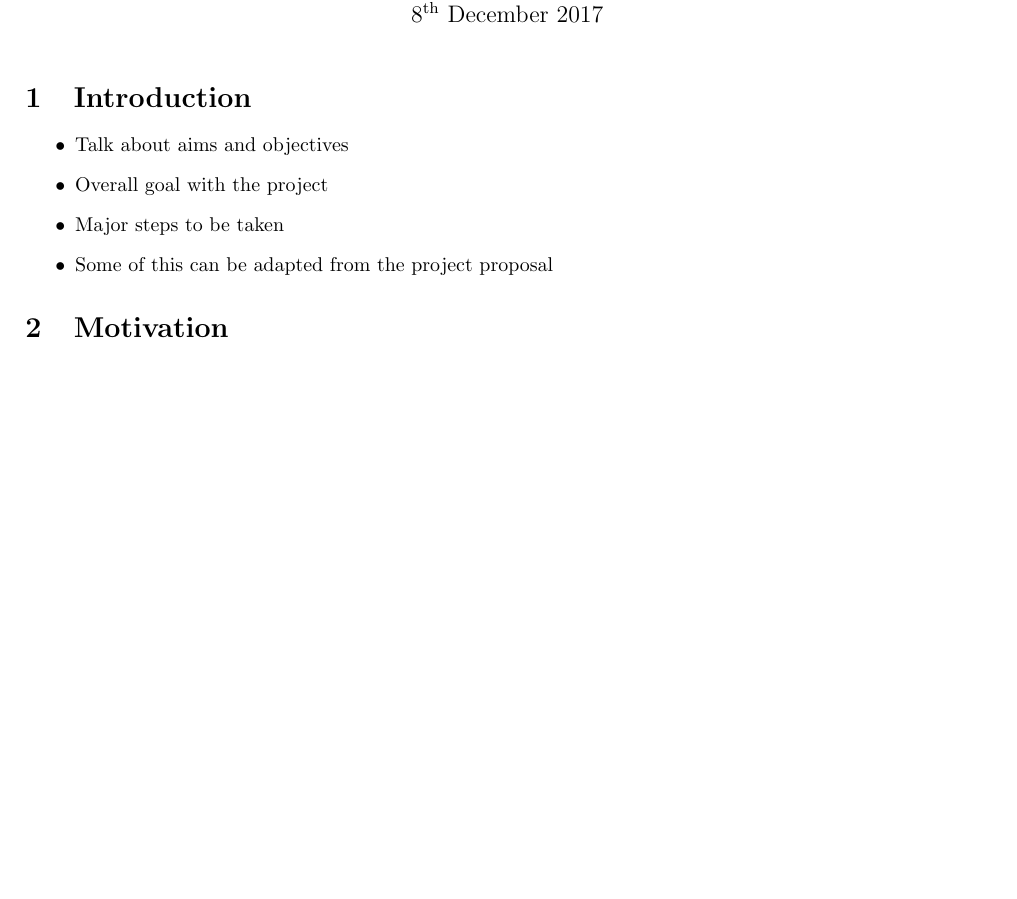
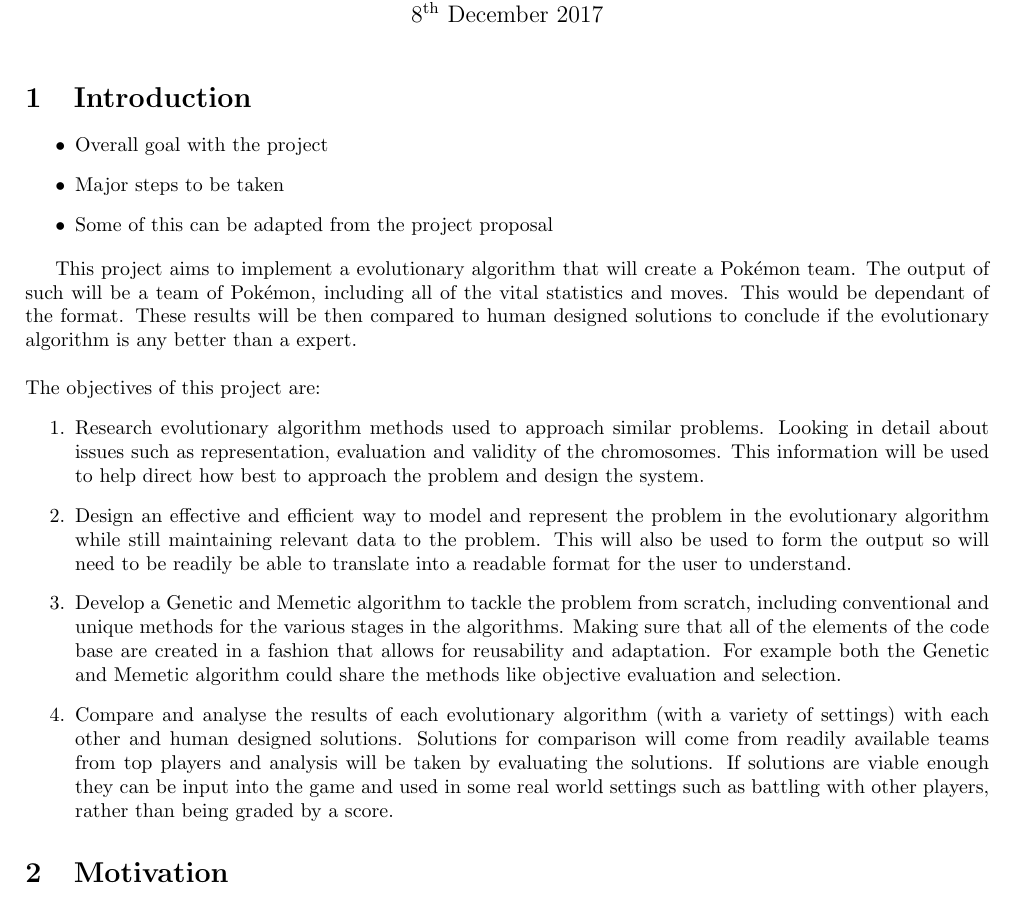
Before and after one commit to Kuldr/G53IDS-EA-Pokemon-Team-Building, a LaTeX document (Documentation/InterimReport/InterimReport.tex): part of page 1 of 4, cut so that both start at the same text, the shorter picture padded with empty space. Compiled offline with pdfLaTeX.

Commit message:
Added aims and objectives to introduction

```diff
--- a/Documentation/InterimReport/InterimReport.tex
+++ b/Documentation/InterimReport/InterimReport.tex
@@ -21,11 +21,29 @@
 
 \section{Introduction}
 \begin{itemize}
-    \item Talk about aims and objectives
+    %\item Talk about aims and objectives
     \item Overall goal with the project
     \item Major steps to be taken
     \item Some of this can be adapted from the project proposal
 \end{itemize}
+
+This project aims to implement a evolutionary algorithm that will create a \Pokemon{} team.
+The output of such will be a team of \Pokemon{}, including all of the vital statistics and moves.
+This would be dependant of the format. These results will be then compared to human designed solutions to conclude if the evolutionary algorithm is any better than a expert.\\
+\\The objectives of this project are:
+\begin{enumerate}
+    \item Research evolutionary algorithm methods used to approach similar problems.
+    Looking in detail about issues such as representation, evaluation and validity of the chromosomes.
+    This information will be used to help direct how best to approach the problem and design the system.
+    \item Design an effective and efficient way to model and represent the problem in the evolutionary algorithm while still maintaining relevant data to the problem.
+    This will also be used to form the output so will need to be readily be able to translate into a readable format for the user to understand.
+    \item Develop a Genetic and Memetic algorithm to tackle the problem from scratch, including conventional and unique methods for the various stages in the algorithms.
+    Making sure that all of the elements of the code base are created in a fashion that allows for reusability and adaptation.
+    For example both the Genetic and Memetic algorithm could share the methods like objective evaluation and selection.
+    \item Compare and analyse the results of each evolutionary algorithm (with a variety of settings) with each other and human designed solutions.
+    Solutions for comparison will come from readily available teams from top players and analysis will be taken by evaluating the solutions.
+    If solutions are viable enough they can be input into the game and used in some real world settings such as battling with other players, rather than being graded by a score.
+\end{enumerate}
 
 \section{Motivation}
 \begin{itemize}
```
Also changed, not shown: Documentation/InterimReport/.latex/InterimReport.pdf, 3 other files.
